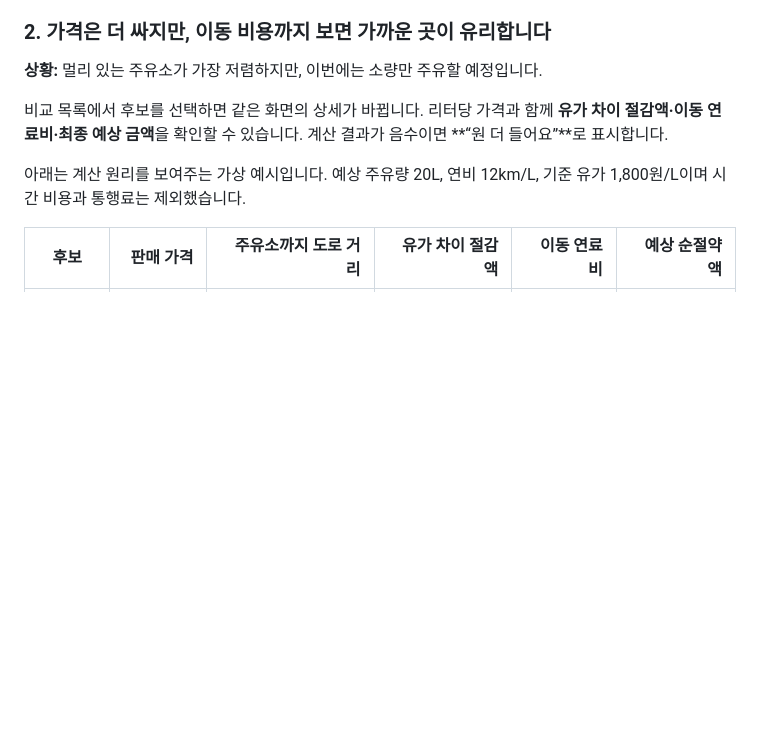
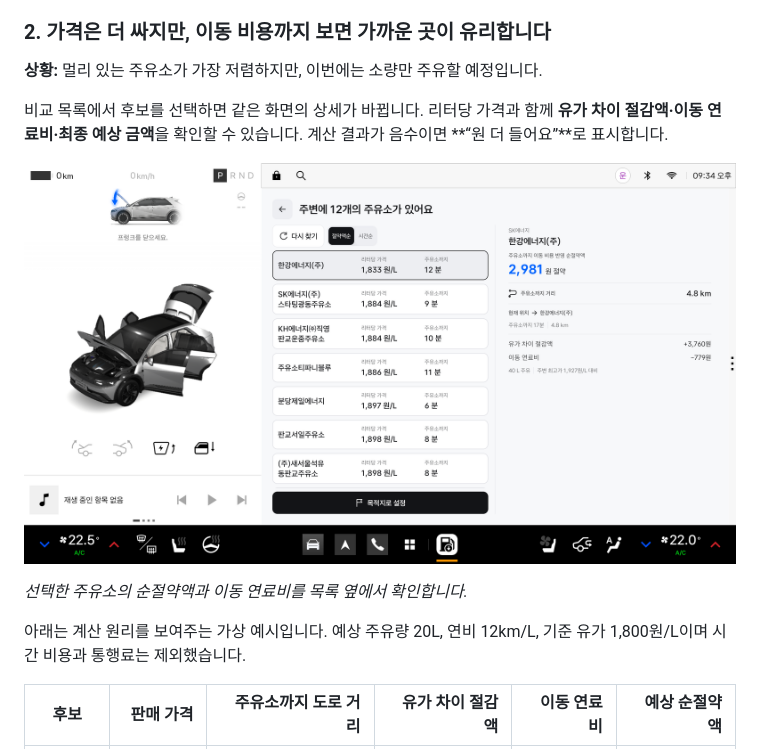
Before and after one commit to EoTaek/juyulow, a Markdown page: README.md, the part around the change. Rendered like a GitHub page; pictures changed too: docs/assets/screenshots/comparison-savings.png (added); blank space fills up the shorter version.

Commit message:
docs: 절약액 비교 시나리오에 비용 상세 화면 추가

```diff
--- a/README.md
+++ b/README.md
@@ -35,6 +35,10 @@
 **상황:** 멀리 있는 주유소가 가장 저렴하지만, 이번에는 소량만 주유할 예정입니다.
 
 비교 목록에서 후보를 선택하면 같은 화면의 상세가 바뀝니다. 리터당 가격과 함께 **유가 차이 절감액·이동 연료비·최종 예상 금액**을 확인할 수 있습니다. 계산 결과가 음수이면 **“원 더 들어요”**로 표시합니다.
+
+![절약액순 주유소 목록과 선택한 주유소의 유가 차이 절감액 및 이동 연료비](docs/assets/screenshots/comparison-savings.png)
+
+*선택한 주유소의 순절약액과 이동 연료비를 목록 옆에서 확인합니다.*
 
 아래는 계산 원리를 보여주는 가상 예시입니다. 예상 주유량 20L, 연비 12km/L, 기준 유가 1,800원/L이며 시간 비용과 통행료는 제외했습니다.
 
```
